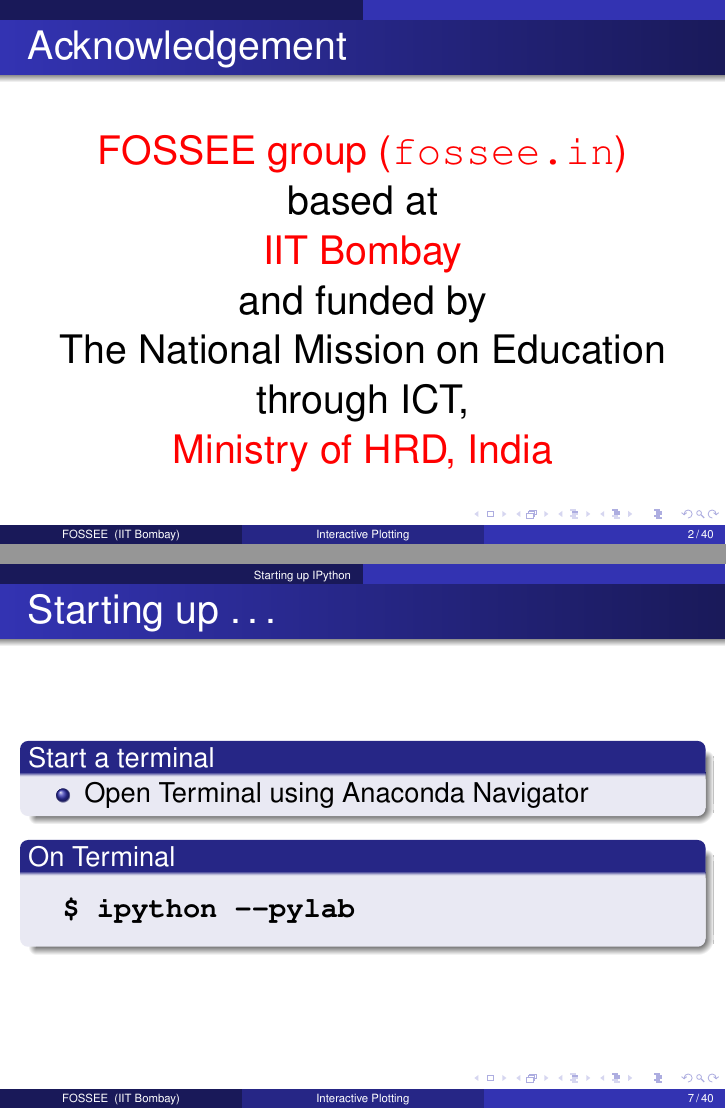
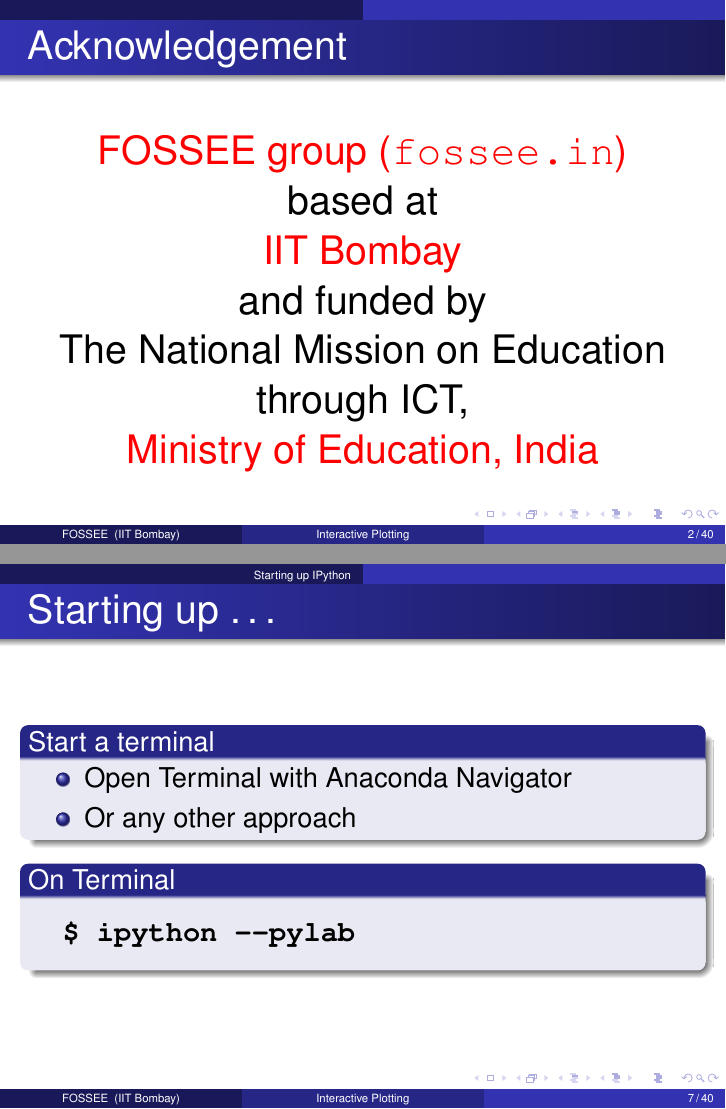
Before and after one commit to FOSSEE/python-workshops, LaTeX slides (scipy/basic/03_ipython_plotting.tex): pages 2 and 7 of 41, joined at a grey line. Compiled offline with pdfLaTeX.

Commit message:
Some minor changes.

```diff
--- a/scipy/basic/03_ipython_plotting.tex
+++ b/scipy/basic/03_ipython_plotting.tex
@@ -130,7 +130,7 @@
         \alert{IIT Bombay}\\
         and funded by\\
         The National Mission on Education through ICT, \\
-        \alert{Ministry of HRD, India}
+        \alert{Ministry of Education, India}
     \end{center}
 \end{frame}
 
@@ -193,7 +193,8 @@
 \frametitle{Starting up \ldots}
 \begin{block}{Start a terminal}
   \begin{itemize}
-    \item Open Terminal using Anaconda Navigator
+  \item Open Terminal with Anaconda Navigator
+  \item Or any other approach
 \end{itemize}
 \end{block}
 
```
Also changed, not shown: scipy/basic/03_ipython_plotting.tex (1 more changed lines).
